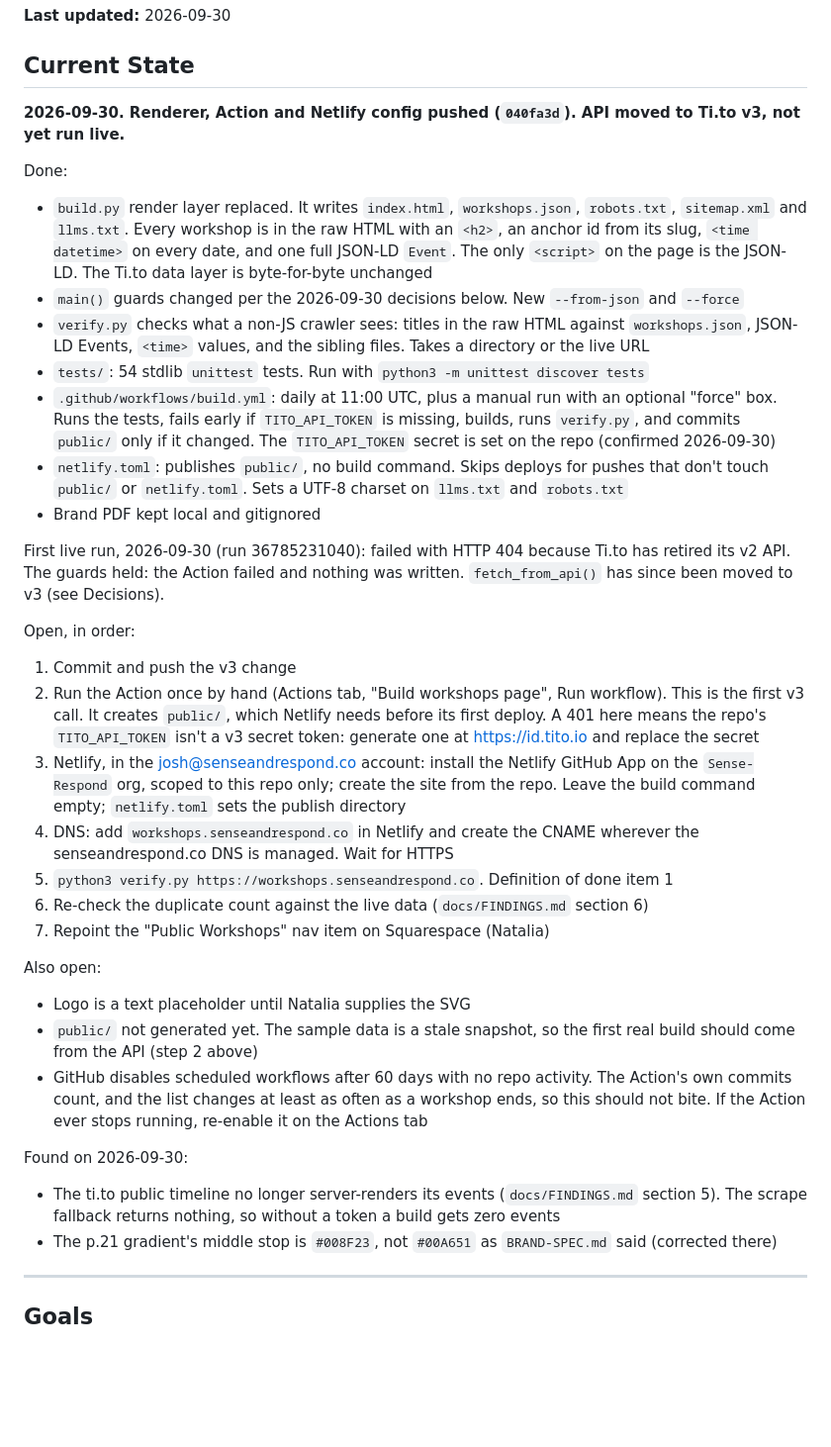
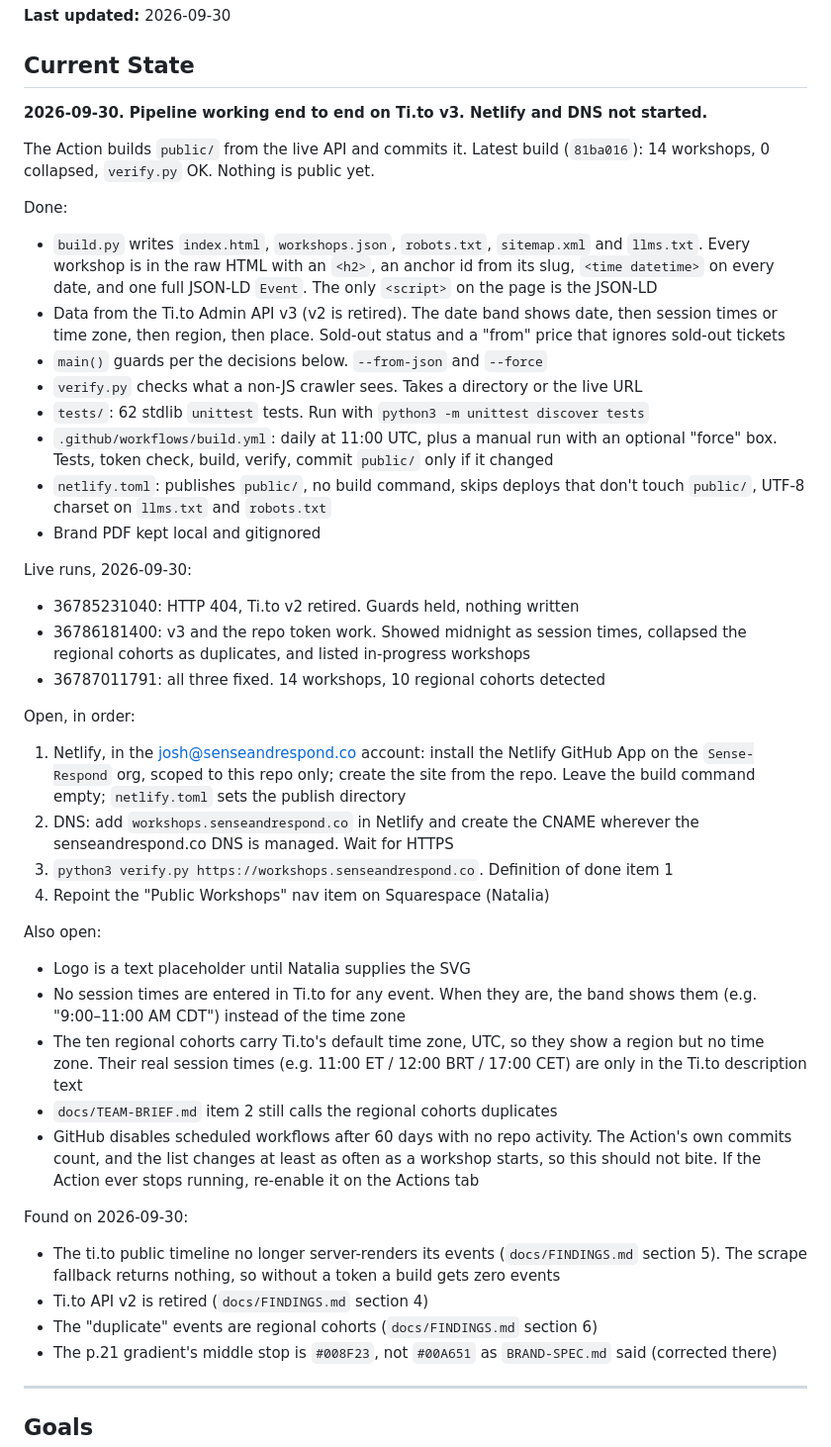
Before and after one commit to Sense-Respond/sr-workshops-mirror, a Markdown page: PROJECT_BRIEF.md, the part around one of its changes. Shown at 99% size. GitHub-like rendering; blank space fills up the shorter version.

Commit message:
Brief: record today's live runs and decisions
Co-Authored-By: Claude Opus 5.5 <noreply@anthropic.com>

```diff
--- a/PROJECT_BRIEF.md
+++ b/PROJECT_BRIEF.md
@@ -4,58 +4,61 @@
 
 ## Current State
 
-**2026-09-30. Renderer, Action and Netlify config pushed (`040fa3d`). API moved to Ti.to v3,
-not yet run live.**
+**2026-09-30. Pipeline working end to end on Ti.to v3. Netlify and DNS not started.**
+
+The Action builds `public/` from the live API and commits it. Latest build (`81ba016`):
+14 workshops, 0 collapsed, `verify.py` OK. Nothing is public yet.
 
 Done:
-- `build.py` render layer replaced. It writes `index.html`, `workshops.json`, `robots.txt`,
-  `sitemap.xml` and `llms.txt`. Every workshop is in the raw HTML with an `<h2>`, an anchor
-  id from its slug, `<time datetime>` on every date, and one full JSON-LD `Event`. The only
-  `<script>` on the page is the JSON-LD. The Ti.to data layer is byte-for-byte unchanged
-- `main()` guards changed per the 2026-09-30 decisions below. New `--from-json` and `--force`
-- `verify.py` checks what a non-JS crawler sees: titles in the raw HTML against
-  `workshops.json`, JSON-LD Events, `<time>` values, and the sibling files. Takes a
-  directory or the live URL
-- `tests/`: 54 stdlib `unittest` tests. Run with `python3 -m unittest discover tests`
+- `build.py` writes `index.html`, `workshops.json`, `robots.txt`, `sitemap.xml` and
+  `llms.txt`. Every workshop is in the raw HTML with an `<h2>`, an anchor id from its slug,
+  `<time datetime>` on every date, and one full JSON-LD `Event`. The only `<script>` on the
+  page is the JSON-LD
+- Data from the Ti.to Admin API v3 (v2 is retired). The date band shows date, then session
+  times or time zone, then region, then place. Sold-out status and a "from" price that
+  ignores sold-out tickets
+- `main()` guards per the decisions below. `--from-json` and `--force`
+- `verify.py` checks what a non-JS crawler sees. Takes a directory or the live URL
+- `tests/`: 62 stdlib `unittest` tests. Run with `python3 -m unittest discover tests`
 - `.github/workflows/build.yml`: daily at 11:00 UTC, plus a manual run with an optional
-  "force" box. Runs the tests, fails early if `TITO_API_TOKEN` is missing, builds, runs
-  `verify.py`, and commits `public/` only if it changed. The `TITO_API_TOKEN` secret is set
-  on the repo (confirmed 2026-09-30)
-- `netlify.toml`: publishes `public/`, no build command. Skips deploys for pushes that don't
-  touch `public/` or `netlify.toml`. Sets a UTF-8 charset on `llms.txt` and `robots.txt`
+  "force" box. Tests, token check, build, verify, commit `public/` only if it changed
+- `netlify.toml`: publishes `public/`, no build command, skips deploys that don't touch
+  `public/`, UTF-8 charset on `llms.txt` and `robots.txt`
 - Brand PDF kept local and gitignored
 
-First live run, 2026-09-30 (run 36785231040): failed with HTTP 404 because Ti.to has retired
-its v2 API. The guards held: the Action failed and nothing was written. `fetch_from_api()` has
-since been moved to v3 (see Decisions).
+Live runs, 2026-09-30:
+- 36785231040: HTTP 404, Ti.to v2 retired. Guards held, nothing written
+- 36786181400: v3 and the repo token work. Showed midnight as session times, collapsed the
+  regional cohorts as duplicates, and listed in-progress workshops
+- 36787011791: all three fixed. 14 workshops, 10 regional cohorts detected
 
 Open, in order:
-1. Commit and push the v3 change
-2. Run the Action once by hand (Actions tab, "Build workshops page", Run workflow). This is
-   the first v3 call. It creates `public/`, which Netlify needs before its first deploy. A
-  401 here means the repo's `TITO_API_TOKEN` isn't a v3 secret token: generate one at
-  https://id.tito.io and replace the secret
-3. Netlify, in the josh@senseandrespond.co account: install the Netlify GitHub App on the
+1. Netlify, in the josh@senseandrespond.co account: install the Netlify GitHub App on the
    `Sense-Respond` org, scoped to this repo only; create the site from the repo. Leave the
    build command empty; `netlify.toml` sets the publish directory
-4. DNS: add `workshops.senseandrespond.co` in Netlify and create the CNAME wherever the
+2. DNS: add `workshops.senseandrespond.co` in Netlify and create the CNAME wherever the
    senseandrespond.co DNS is managed. Wait for HTTPS
-5. `python3 verify.py https://workshops.senseandrespond.co`. Definition of done item 1
-6. Re-check the duplicate count against the live data (`docs/FINDINGS.md` section 6)
-7. Repoint the "Public Workshops" nav item on Squarespace (Natalia)
+3. `python3 verify.py https://workshops.senseandrespond.co`. Definition of done item 1
+4. Repoint the "Public Workshops" nav item on Squarespace (Natalia)
 
 Also open:
 - Logo is a text placeholder until Natalia supplies the SVG
-- `public/` not generated yet. The sample data is a stale snapshot, so the first real build
-  should come from the API (step 2 above)
+- No session times are entered in Ti.to for any event. When they are, the band shows them
+  (e.g. "9:00–11:00 AM CDT") instead of the time zone
+- The ten regional cohorts carry Ti.to's default time zone, UTC, so they show a region but
+  no time zone. Their real session times (e.g. 11:00 ET / 12:00 BRT / 17:00 CET) are only
+  in the Ti.to description text
+- `docs/TEAM-BRIEF.md` item 2 still calls the regional cohorts duplicates
 - GitHub disables scheduled workflows after 60 days with no repo activity. The Action's own
-  commits count, and the list changes at least as often as a workshop ends, so this should
+  commits count, and the list changes at least as often as a workshop starts, so this should
   not bite. If the Action ever stops running, re-enable it on the Actions tab
 
 Found on 2026-09-30:
 - The ti.to public timeline no longer server-renders its events (`docs/FINDINGS.md`
   section 5). The scrape fallback returns nothing, so without a token a build gets zero
   events
+- Ti.to API v2 is retired (`docs/FINDINGS.md` section 4)
+- The "duplicate" events are regional cohorts (`docs/FINDINGS.md` section 6)
 - The p.21 gradient's middle stop is `#008F23`, not `#00A651` as `BRAND-SPEC.md` said
   (corrected there)
 
```
Also changed, not shown: other parts of PROJECT_BRIEF.md (+20 -0 lines).
